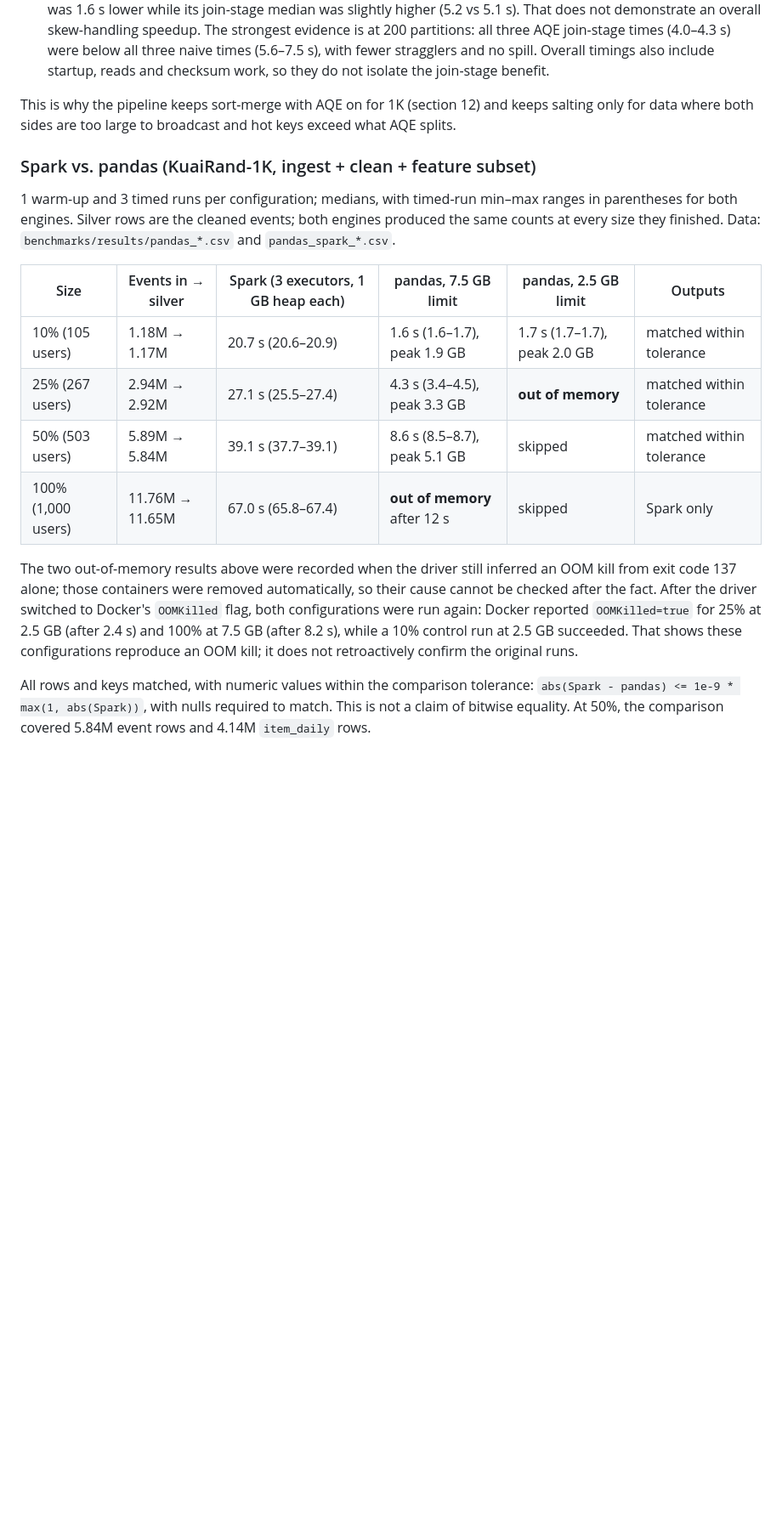
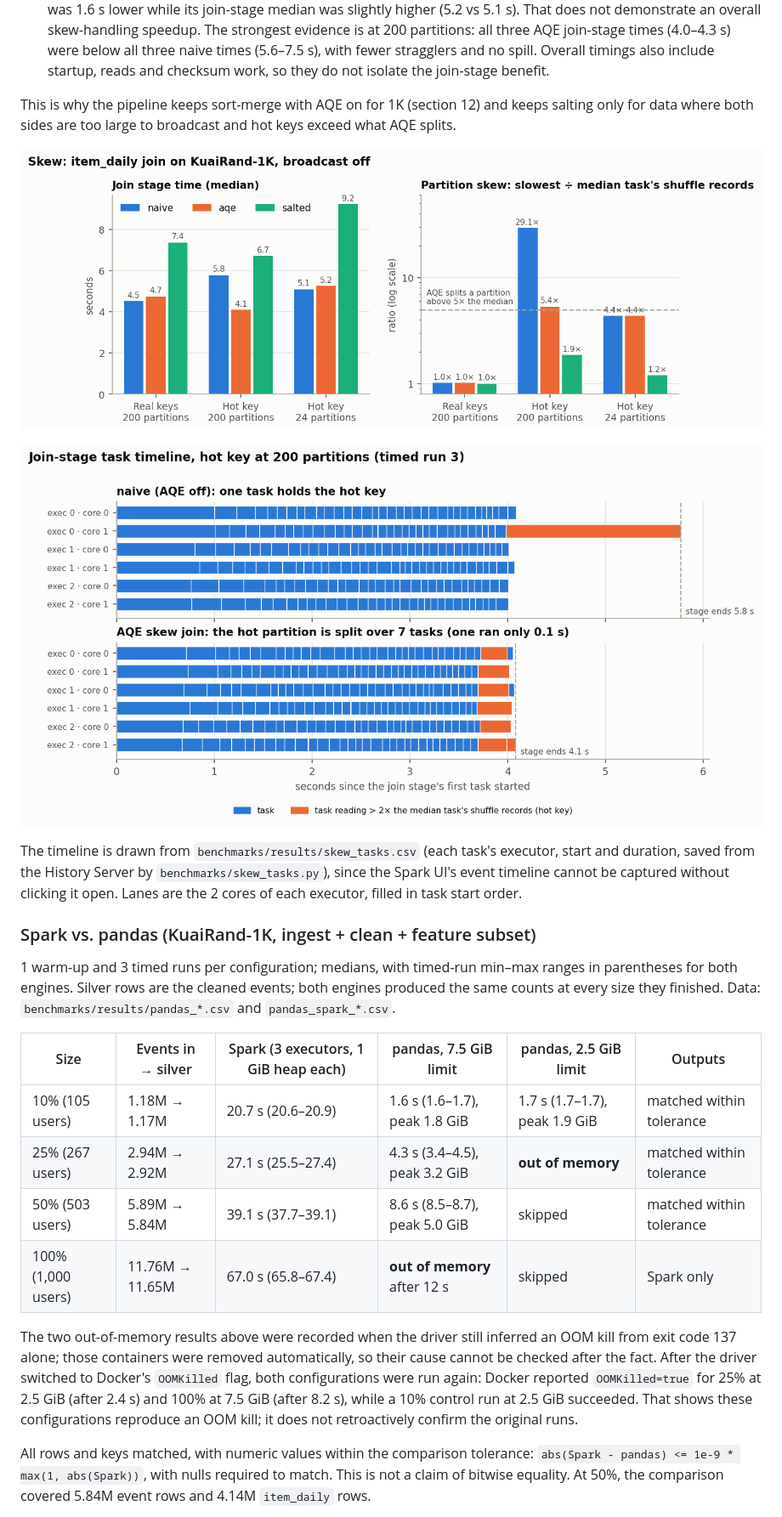
Before and after one commit to dheerajkiran/spark-recsys-pipeline, a Markdown page: README.md, the part around one of its changes. Shown at 85% size. Rendered like a GitHub page; blank space fills up the shorter version.

```diff
--- a/README.md
+++ b/README.md
@@ -992,18 +1008,24 @@ What this shows:
 
 This is why the pipeline keeps sort-merge with AQE on for 1K (section 12) and keeps salting only for data where both sides are too large to broadcast and hot keys exceed what AQE splits.
 
+![Skew: join-stage time and partition skew per scenario and variant](benchmarks/results/plots/skew_join.png)
+
+![Task timeline of the join stage, naive vs AQE, hot key at 200 partitions](benchmarks/results/plots/skew_timeline.png)
+
+The timeline is drawn from `benchmarks/results/skew_tasks.csv` (each task's executor, start and duration, saved from the History Server by `benchmarks/skew_tasks.py`), since the Spark UI's event timeline cannot be captured without clicking it open. Lanes are the 2 cores of each executor, filled in task start order.
+
 ### Spark vs. pandas (KuaiRand-1K, ingest + clean + feature subset)
 
 1 warm-up and 3 timed runs per configuration; medians, with timed-run min–max ranges in parentheses for both engines. Silver rows are the cleaned events; both engines produced the same counts at every size they finished. Data: `benchmarks/results/pandas_*.csv` and `pandas_spark_*.csv`.
 
-| Size | Events in → silver | Spark (3 executors, 1 GB heap each) | pandas, 7.5 GB limit | pandas, 2.5 GB limit | Outputs |
+| Size | Events in → silver | Spark (3 executors, 1 GiB heap each) | pandas, 7.5 GiB limit | pandas, 2.5 GiB limit | Outputs |
 |---|---|---|---|---|---|
-| 10% (105 users) | 1.18M → 1.17M | 20.7 s (20.6–20.9) | 1.6 s (1.6–1.7), peak 1.9 GB | 1.7 s (1.7–1.7), peak 2.0 GB | matched within tolerance |
-| 25% (267 users) | 2.94M → 2.92M | 27.1 s (25.5–27.4) | 4.3 s (3.4–4.5), peak 3.3 GB | **out of memory** | matched within tolerance |
-| 50% (503 users) | 5.89M → 5.84M | 39.1 s (37.7–39.1) | 8.6 s (8.5–8.7), peak 5.1 GB | skipped | matched within tolerance |
+| 10% (105 users) | 1.18M → 1.17M | 20.7 s (20.6–20.9) | 1.6 s (1.6–1.7), peak 1.8 GiB | 1.7 s (1.7–1.7), peak 1.9 GiB | matched within tolerance |
+| 25% (267 users) | 2.94M → 2.92M | 27.1 s (25.5–27.4) | 4.3 s (3.4–4.5), peak 3.2 GiB | **out of memory** | matched within tolerance |
+| 50% (503 users) | 5.89M → 5.84M | 39.1 s (37.7–39.1) | 8.6 s (8.5–8.7), peak 5.0 GiB | skipped | matched within tolerance |
 | 100% (1,000 users) | 11.76M → 11.65M | 67.0 s (65.8–67.4) | **out of memory** after 12 s | skipped | Spark only |
 
-The two out-of-memory results above were recorded when the driver still inferred an OOM kill from exit code 137 alone; those containers were removed automatically, so their cause cannot be checked after the fact. After the driver switched to Docker's `OOMKilled` flag, both configurations were run again: Docker reported `OOMKilled=true` for 25% at 2.5 GB (after 2.4 s) and 100% at 7.5 GB (after 8.2 s), while a 10% control run at 2.5 GB succeeded. That shows these configurations reproduce an OOM kill; it does not retroactively confirm the original runs.
+The two out-of-memory results above were recorded when the driver still inferred an OOM kill from exit code 137 alone; those containers were removed automatically, so their cause cannot be checked after the fact. After the driver switched to Docker's `OOMKilled` flag, both configurations were run again: Docker reported `OOMKilled=true` for 25% at 2.5 GiB (after 2.4 s) and 100% at 7.5 GiB (after 8.2 s), while a 10% control run at 2.5 GiB succeeded. That shows these configurations reproduce an OOM kill; it does not retroactively confirm the original runs.
 
 All rows and keys matched, with numeric values within the comparison tolerance: `abs(Spark - pandas) <= 1e-9 * max(1, abs(Spark))`, with nulls required to match. This is not a claim of bitwise equality. At 50%, the comparison covered 5.84M event rows and 4.14M `item_daily` rows.
 
```
Also changed, not shown: other parts of README.md (+57 -16 lines), docs/img/spark-ui-sql-naive.png (added), docs/img/spark-ui-stage-aqe.png (added), docs/img/spark-ui-stage-naive.png (added).
